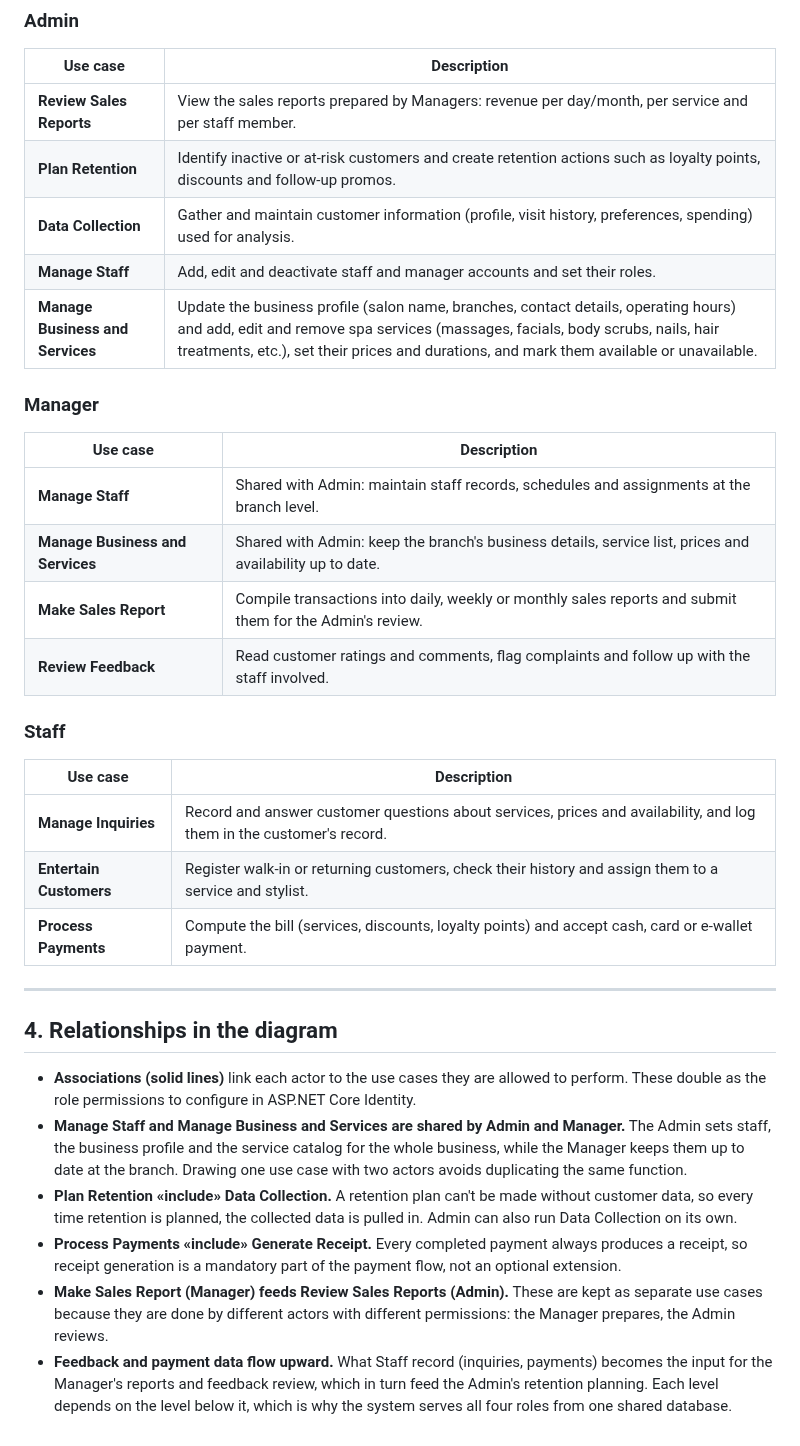
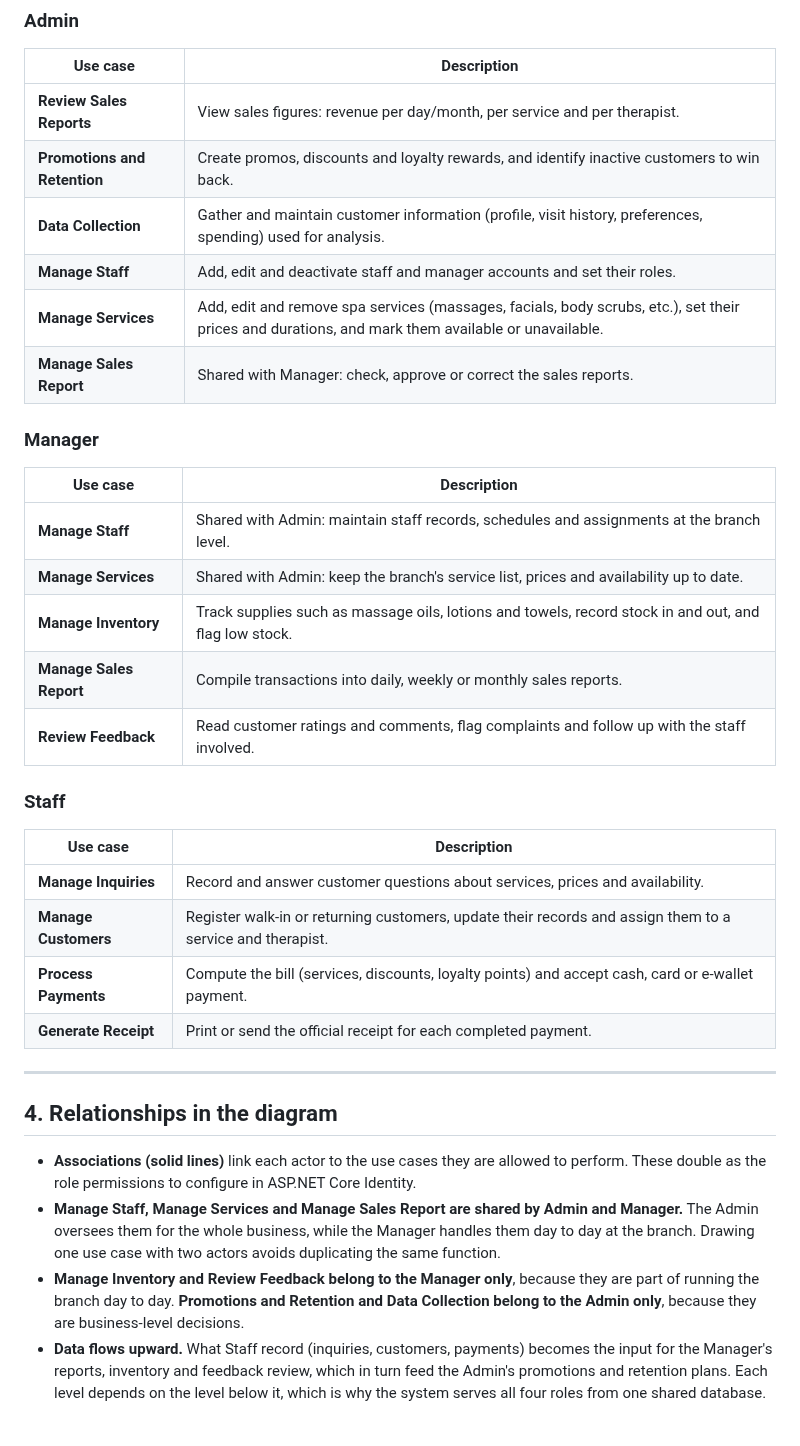
Before and after one commit to dariusagbon/Rich_Portfolio, a Markdown page: docs/spa-salon-crm/README.md, the part around one of its changes. Rendered like a GitHub page.

Commit message:
Update use cases to match the draw.io revision and add USE CASE page
Rename the system to Massage Spa Salon CRM, add Manage Inventory and
Manage Customers, share Manage Sales Report between Admin and Manager,
drop the include relationships, and put the diagram under a USE CASE
heading in the rationale paper.

Co-Authored-By: Claude Opus 5.5 <noreply@anthropic.com>
Claude-Session: https://claude.ai/code/session_01QgvE9oWsttuXytVvCCjLqk

```diff
--- a/docs/spa-salon-crm/README.md
+++ b/docs/spa-salon-crm/README.md
@@ -93,28 +93,31 @@ The actors form a hierarchy of responsibility, from the platform level down to t
 
 | Use case | Description |
 |---|---|
-| **Review Sales Reports** | View the sales reports prepared by Managers: revenue per day/month, per service and per staff member. |
-| **Plan Retention** | Identify inactive or at-risk customers and create retention actions such as loyalty points, discounts and follow-up promos. |
+| **Review Sales Reports** | View sales figures: revenue per day/month, per service and per therapist. |
+| **Promotions and Retention** | Create promos, discounts and loyalty rewards, and identify inactive customers to win back. |
 | **Data Collection** | Gather and maintain customer information (profile, visit history, preferences, spending) used for analysis. |
 | **Manage Staff** | Add, edit and deactivate staff and manager accounts and set their roles. |
-| **Manage Business and Services** | Update the business profile (salon name, branches, contact details, operating hours) and add, edit and remove spa services (massages, facials, body scrubs, nails, hair treatments, etc.), set their prices and durations, and mark them available or unavailable. |
+| **Manage Services** | Add, edit and remove spa services (massages, facials, body scrubs, etc.), set their prices and durations, and mark them available or unavailable. |
+| **Manage Sales Report** | Shared with Manager: check, approve or correct the sales reports. |
 
 ### Manager
 
 | Use case | Description |
 |---|---|
 | **Manage Staff** | Shared with Admin: maintain staff records, schedules and assignments at the branch level. |
-| **Manage Business and Services** | Shared with Admin: keep the branch's business details, service list, prices and availability up to date. |
-| **Make Sales Report** | Compile transactions into daily, weekly or monthly sales reports and submit them for the Admin's review. |
+| **Manage Services** | Shared with Admin: keep the branch's service list, prices and availability up to date. |
+| **Manage Inventory** | Track supplies such as massage oils, lotions and towels, record stock in and out, and flag low stock. |
+| **Manage Sales Report** | Compile transactions into daily, weekly or monthly sales reports. |
 | **Review Feedback** | Read customer ratings and comments, flag complaints and follow up with the staff involved. |
 
 ### Staff
 
 | Use case | Description |
 |---|---|
-| **Manage Inquiries** | Record and answer customer questions about services, prices and availability, and log them in the customer's record. |
-| **Entertain Customers** | Register walk-in or returning customers, check their history and assign them to a service and stylist. |
+| **Manage Inquiries** | Record and answer customer questions about services, prices and availability. |
+| **Manage Customers** | Register walk-in or returning customers, update their records and assign them to a service and therapist. |
 | **Process Payments** | Compute the bill (services, discounts, loyalty points) and accept cash, card or e-wallet payment. |
+| **Generate Receipt** | Print or send the official receipt for each completed payment. |
 
 ---
 
@@ -122,15 +125,12 @@ The actors form a hierarchy of responsibility, from the platform level down to t
 
 - **Associations (solid lines)** link each actor to the use cases they are allowed to perform. These double as the
   role permissions to configure in ASP.NET Core Identity.
-- **Manage Staff and Manage Business and Services are shared by Admin and Manager.** The Admin sets staff, the
-  business profile and the service catalog for the whole business, while the Manager keeps them up to date at the branch. Drawing one use case with
+- **Manage Staff, Manage Services and Manage Sales Report are shared by Admin and Manager.** The Admin oversees
+  them for the whole business, while the Manager handles them day to day at the branch. Drawing one use case with
   two actors avoids duplicating the same function.
-- **Plan Retention «include» Data Collection.** A retention plan can't be made without customer data, so every time
-  retention is planned, the collected data is pulled in. Admin can also run Data Collection on its own.
-- **Process Payments «include» Generate Receipt.** Every completed payment always produces a receipt, so receipt
-  generation is a mandatory part of the payment flow, not an optional extension.
-- **Make Sales Report (Manager) feeds Review Sales Reports (Admin).** These are kept as separate use cases because
-  they are done by different actors with different permissions: the Manager prepares, the Admin reviews.
-- **Feedback and payment data flow upward.** What Staff record (inquiries, payments) becomes the input for the
-  Manager's reports and feedback review, which in turn feed the Admin's retention planning. Each level depends on the
-  level below it, which is why the system serves all four roles from one shared database.
+- **Manage Inventory and Review Feedback belong to the Manager only**, because they are part of running the branch
+  day to day. **Promotions and Retention and Data Collection belong to the Admin only**, because they are
+  business-level decisions.
+- **Data flows upward.** What Staff record (inquiries, customers, payments) becomes the input for the Manager's
+  reports, inventory and feedback review, which in turn feed the Admin's promotions and retention plans. Each level
+  depends on the level below it, which is why the system serves all four roles from one shared database.
```
Also changed, not shown: other parts of docs/spa-salon-crm/README.md (+6 -6 lines), docs/spa-salon-crm/use-case-diagram.png, 5 other files.
